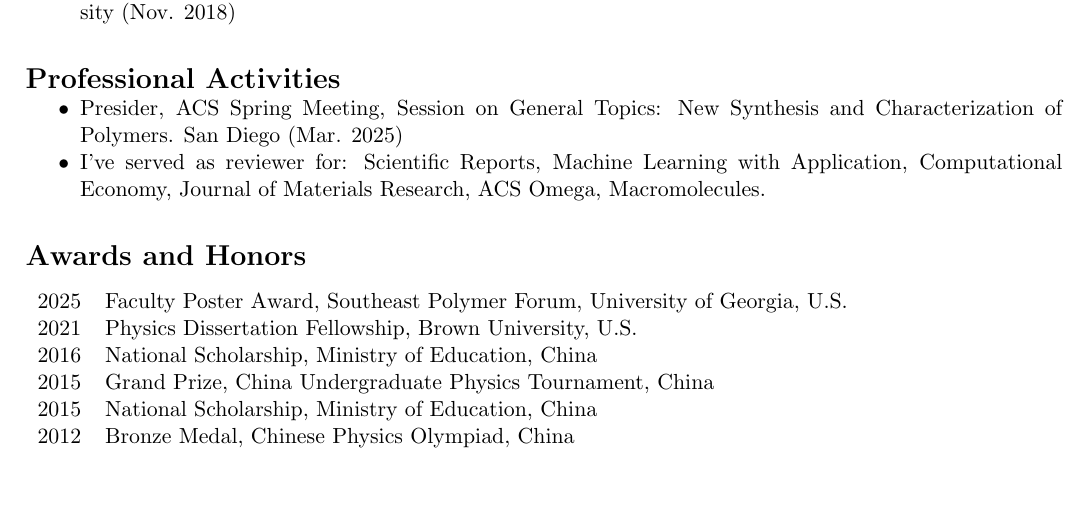
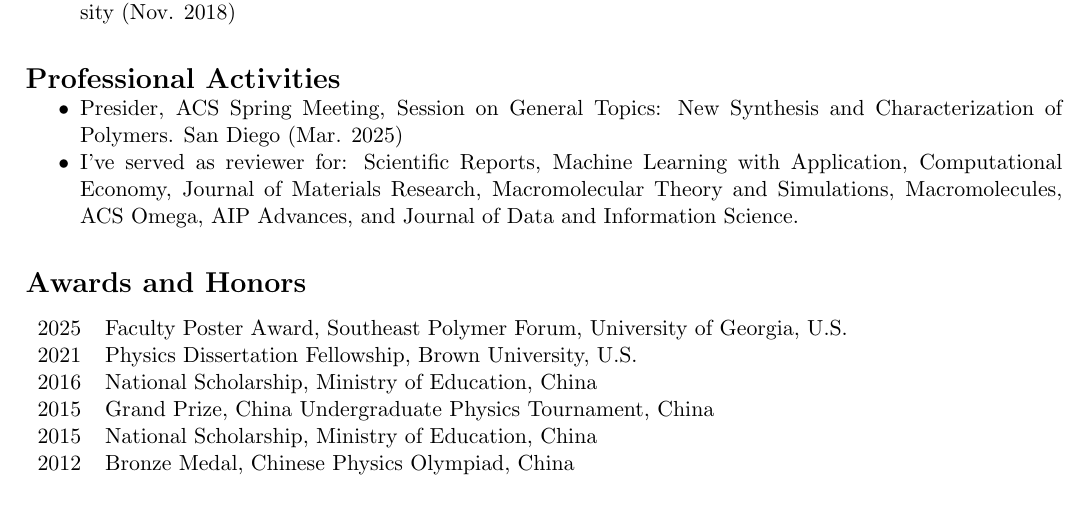
Before and after one commit to ljding94/ljding94.github.io, a LaTeX CV (file/cv_resume/cv_lding.tex): part of page 6 of 6, cut so that both start at the same text. Compiled offline with pdfLaTeX.

Commit message:
update cv

```diff
--- a/file/cv_resume/cv_lding.tex
+++ b/file/cv_resume/cv_lding.tex
@@ -212,7 +212,7 @@
 \vspace*{-0.15in}
 \begin{itemize}
     \item Presider, ACS Spring Meeting, Session on General Topics: New Synthesis and Characterization of Polymers. San Diego (Mar. 2025)
-    \item I've served as reviewer for: Scientific Reports, Machine Learning with Application, Computational Economy, Journal of Materials Research, ACS Omega, Macromolecules.
+    \item I've served as reviewer for: Scientific Reports, Machine Learning with Application, Computational Economy, Journal of Materials Research, Macromolecular Theory and Simulations, Macromolecules, ACS Omega, AIP Advances, and Journal of Data and Information Science.
 \end{itemize}
 
 \section*{Awards and Honors}
```
Also changed, not shown: file/cv_resume/cv_lding.pdf.
